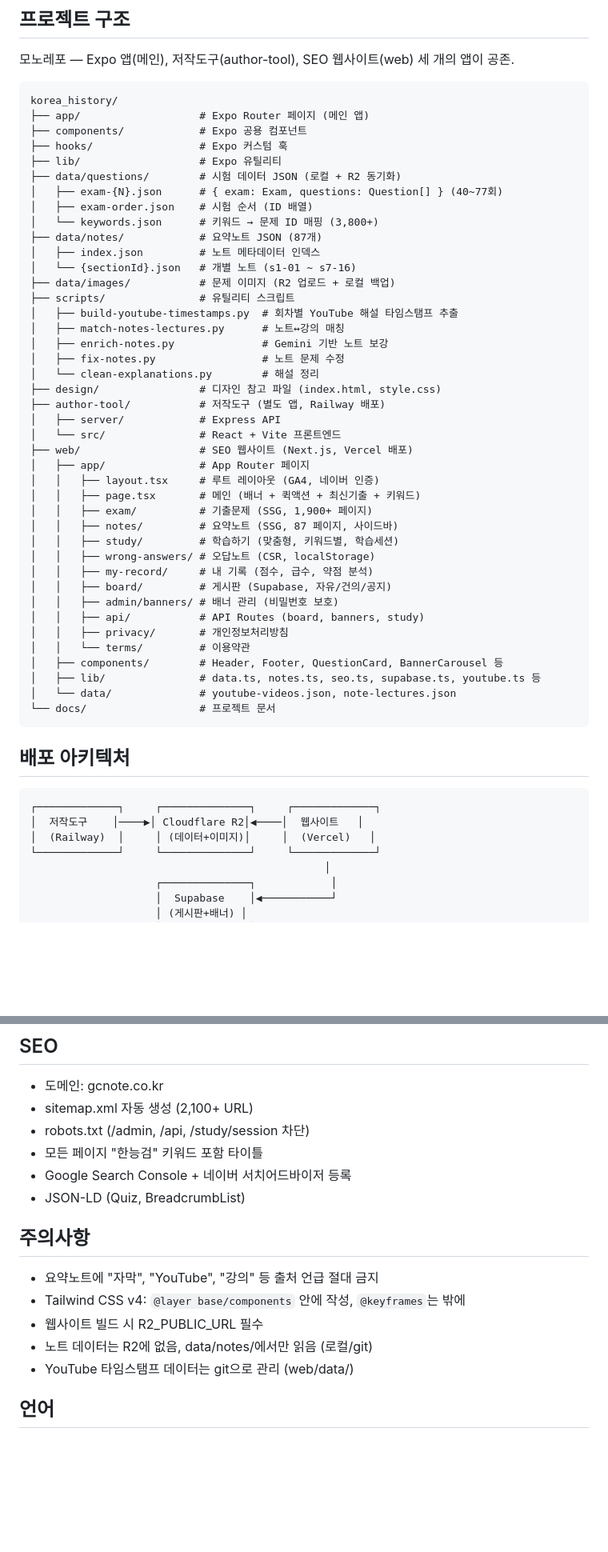
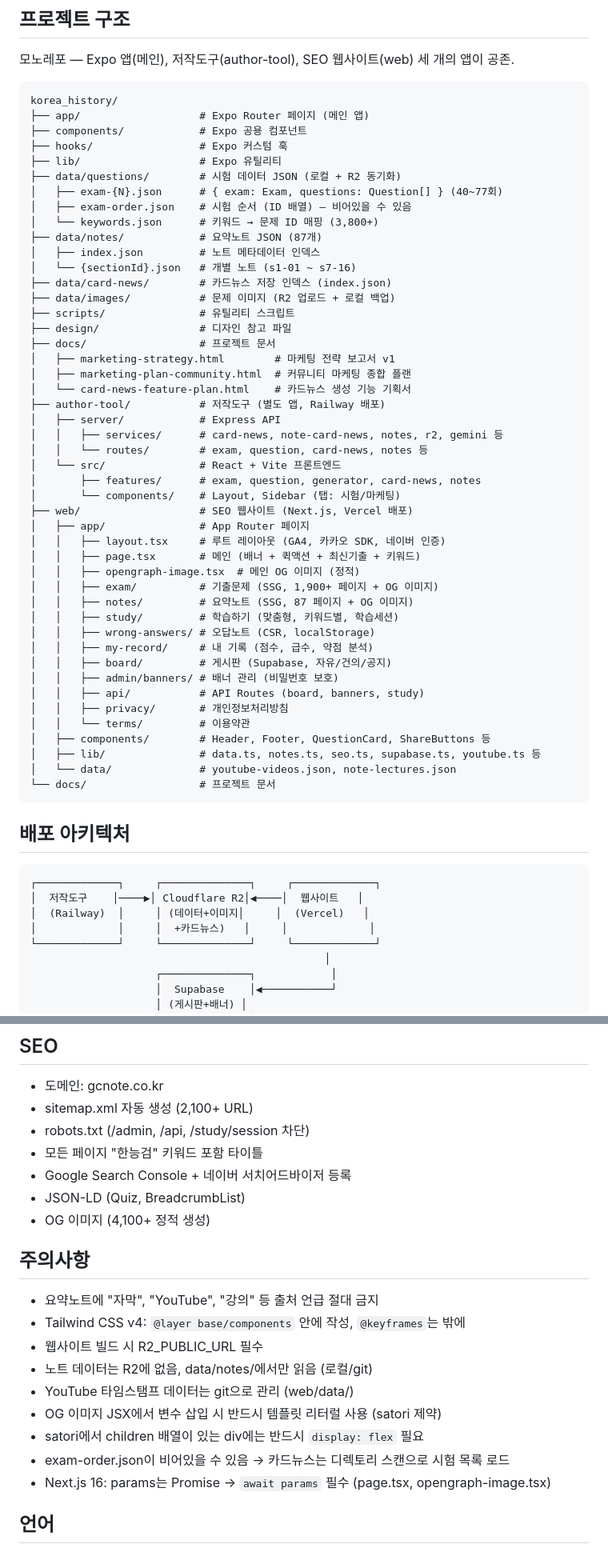
Before and after one commit to wisdomproto/korea-history, a Markdown page: CLAUDE.md, 2 parts joined by grey strips. Shown at 80% size. GitHub-like rendering; blank space fills up the shorter version.

````diff
--- a/CLAUDE.md
+++ b/CLAUDE.md
@@ -18,28 +18,33 @@ korea_history/
 ├── lib/                   # Expo 유틸리티
 ├── data/questions/        # 시험 데이터 JSON (로컬 + R2 동기화)
 │   ├── exam-{N}.json      # { exam: Exam, questions: Question[] } (40~77회)
-│   ├── exam-order.json    # 시험 순서 (ID 배열)
+│   ├── exam-order.json    # 시험 순서 (ID 배열) — 비어있을 수 있음
 │   └── keywords.json      # 키워드 → 문제 ID 매핑 (3,800+)
 ├── data/notes/            # 요약노트 JSON (87개)
 │   ├── index.json         # 노트 메타데이터 인덱스
 │   └── {sectionId}.json   # 개별 노트 (s1-01 ~ s7-16)
+├── data/card-news/        # 카드뉴스 저장 인덱스 (index.json)
 ├── data/images/           # 문제 이미지 (R2 업로드 + 로컬 백업)
 ├── scripts/               # 유틸리티 스크립트
-│   ├── build-youtube-timestamps.py  # 회차별 YouTube 해설 타임스탬프 추출
-│   ├── match-notes-lectures.py      # 노트↔강의 매칭
-│   ├── enrich-notes.py              # Gemini 기반 노트 보강
-│   ├── fix-notes.py                 # 노트 문제 수정
-│   └── clean-explanations.py        # 해설 정리
-├── design/                # 디자인 참고 파일 (index.html, style.css)
+├── design/                # 디자인 참고 파일
+├── docs/                  # 프로젝트 문서
+│   ├── marketing-strategy.html        # 마케팅 전략 보고서 v1
+│   ├── marketing-plan-community.html  # 커뮤니티 마케팅 종합 플랜
+│   └── card-news-feature-plan.html    # 카드뉴스 생성 기능 기획서
 ├── author-tool/           # 저작도구 (별도 앱, Railway 배포)
 │   ├── server/            # Express API
+│   │   ├── services/      # card-news, note-card-news, notes, r2, gemini 등
+│   │   └── routes/        # exam, question, card-news, notes 등
 │   └── src/               # React + Vite 프론트엔드
+│       ├── features/      # exam, question, generator, card-news, notes
+│       └── components/    # Layout, Sidebar (탭: 시험/마케팅)
 ├── web/                   # SEO 웹사이트 (Next.js, Vercel 배포)
 │   ├── app/               # App Router 페이지
-│   │   ├── layout.tsx     # 루트 레이아웃 (GA4, 네이버 인증)
+│   │   ├── layout.tsx     # 루트 레이아웃 (GA4, 카카오 SDK, 네이버 인증)
 │   │   ├── page.tsx       # 메인 (배너 + 퀵액션 + 최신기출 + 키워드)
-│   │   ├── exam/          # 기출문제 (SSG, 1,900+ 페이지)
-│   │   ├── notes/         # 요약노트 (SSG, 87 페이지, 사이드바)
+│   │   ├── opengraph-image.tsx  # 메인 OG 이미지 (정적)
+│   │   ├── exam/          # 기출문제 (SSG, 1,900+ 페이지 + OG 이미지)
+│   │   ├── notes/         # 요약노트 (SSG, 87 페이지 + OG 이미지)
 │   │   ├── study/         # 학습하기 (맞춤형, 키워드별, 학습세션)
 │   │   ├── wrong-answers/ # 오답노트 (CSR, localStorage)
 │   │   ├── my-record/     # 내 기록 (점수, 급수, 약점 분석)
@@ -48,7 +53,7 @@ korea_history/
 │   │   ├── api/           # API Routes (board, banners, study)
 │   │   ├── privacy/       # 개인정보처리방침
 │   │   └── terms/         # 이용약관
-│   ├── components/        # Header, Footer, QuestionCard, BannerCarousel 등
+│   ├── components/        # Header, Footer, QuestionCard, ShareButtons 등
 │   ├── lib/               # data.ts, notes.ts, seo.ts, supabase.ts, youtube.ts 등
 │   └── data/              # youtube-videos.json, note-lectures.json
 └── docs/                  # 프로젝트 문서
@@ -59,7 +64,8 @@ korea_history/
 ```
 ┌─────────────┐     ┌──────────────┐     ┌─────────────┐
 │  저작도구    │────▶│ Cloudflare R2│◀────│  웹사이트   │
-│  (Railway)  │     │ (데이터+이미지)│     │  (Vercel)   │
+│  (Railway)  │     │ (데이터+이미지│     │  (Vercel)   │
+│             │     │  +카드뉴스)   │     │             │
 └─────────────┘     └──────────────┘     └─────────────┘
                                                │
                     ┌──────────────┐            │
@@ -149,6 +186,7 @@ VERCEL_DEPLOY_HOOK_URL=
 - 모든 페이지 "한능검" 키워드 포함 타이틀
 - Google Search Console + 네이버 서치어드바이저 등록
 - JSON-LD (Quiz, BreadcrumbList)
+- OG 이미지 (4,100+ 정적 생성)
 
 ## 주의사항
 - 요약노트에 "자막", "YouTube", "강의" 등 출처 언급 절대 금지
@@ -156,6 +194,10 @@ VERCEL_DEPLOY_HOOK_URL=
 - 웹사이트 빌드 시 R2_PUBLIC_URL 필수
 - 노트 데이터는 R2에 없음, data/notes/에서만 읽음 (로컬/git)
 - YouTube 타임스탬프 데이터는 git으로 관리 (web/data/)
+- OG 이미지 JSX에서 변수 삽입 시 반드시 템플릿 리터럴 사용 (satori 제약)
+- satori에서 children 배열이 있는 div에는 반드시 `display: flex` 필요
+- exam-order.json이 비어있을 수 있음 → 카드뉴스는 디렉토리 스캔으로 시험 목록 로드
+- Next.js 16: params는 Promise → `await params` 필수 (page.tsx, opengraph-image.tsx)
 
 ## 언어
 - 사용자 인터페이스: 한국어
````
Also changed, not shown: other parts of CLAUDE.md (+33 -2 lines).
